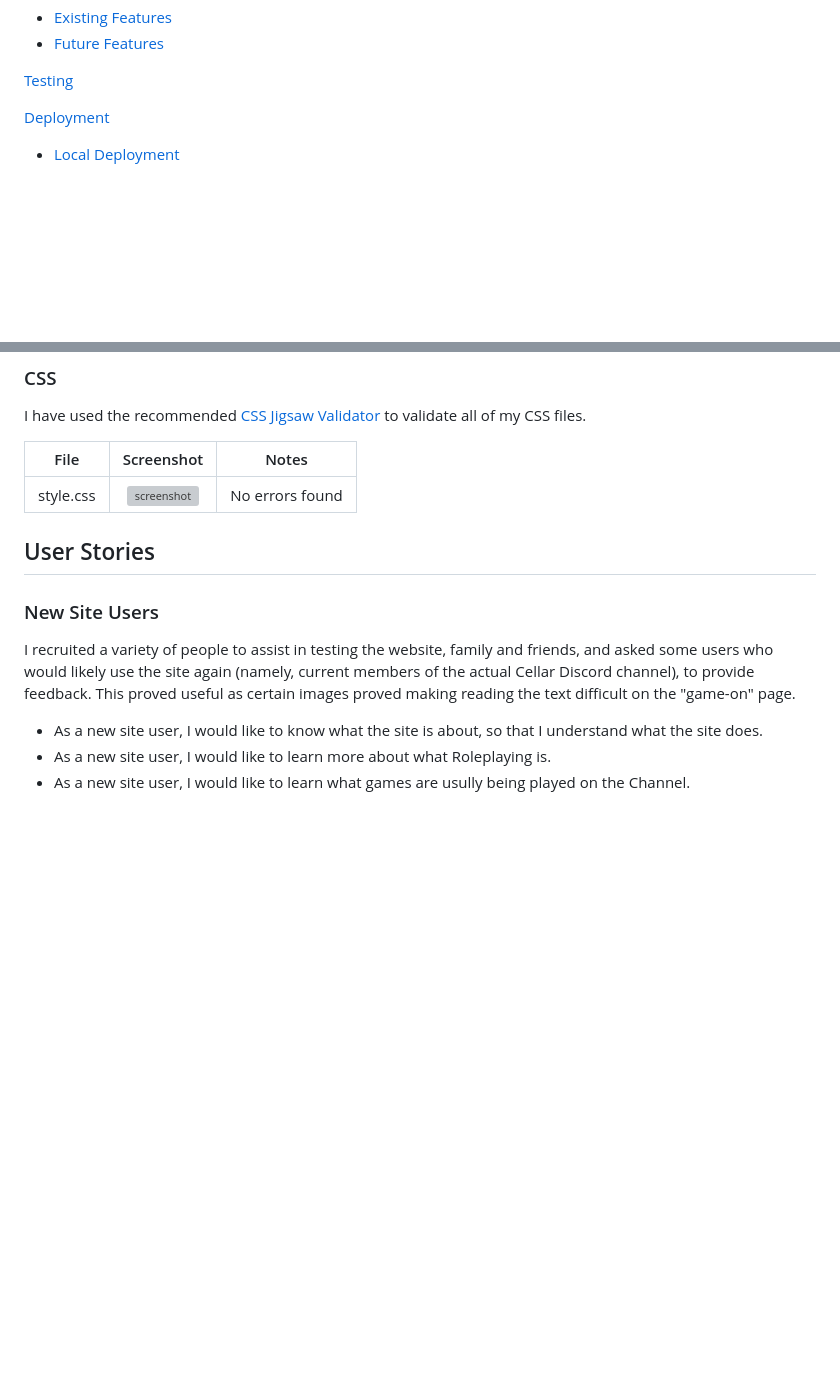
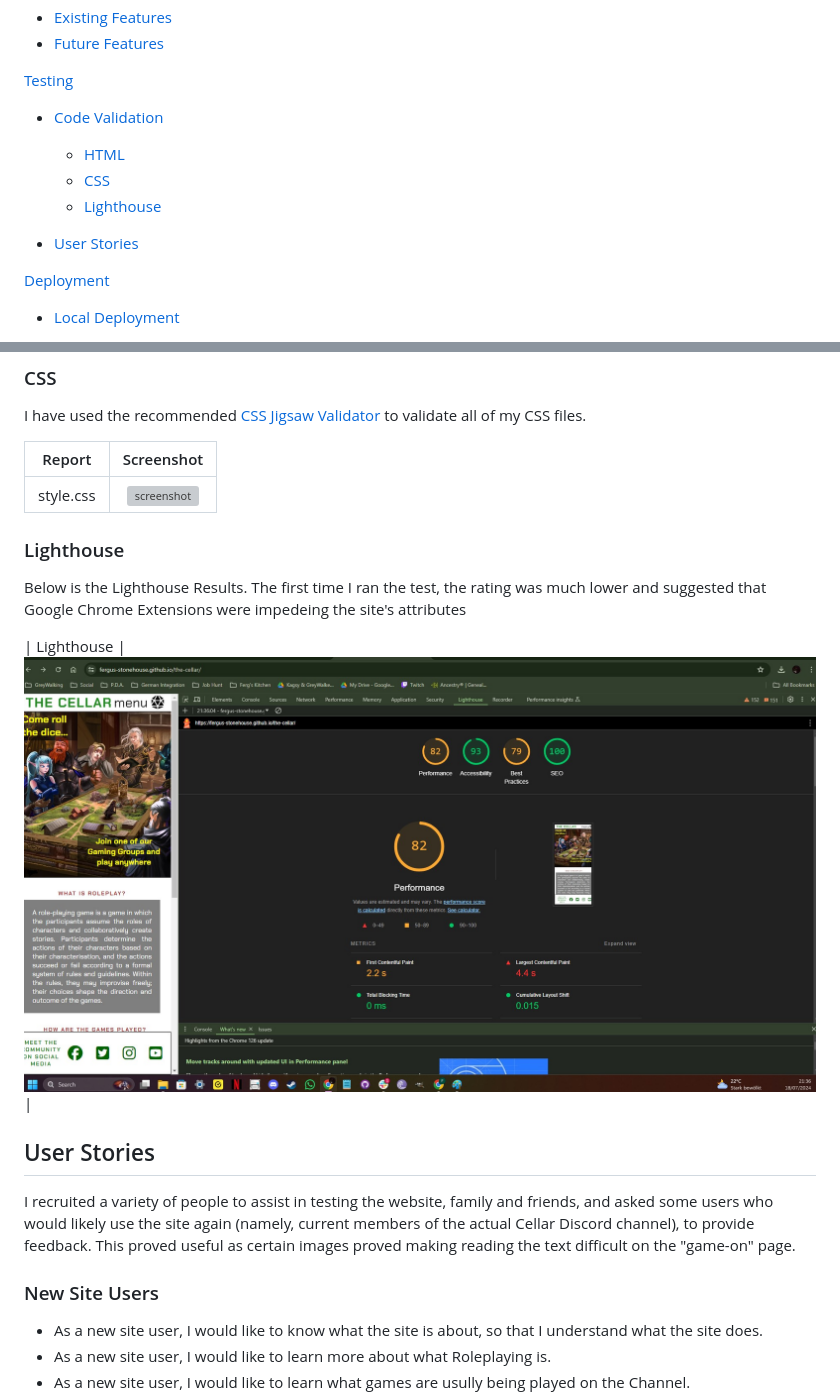
Before and after one commit to Fergus-Stonehouse/the-cellar, a Markdown page: README.md, 2 parts joined by grey strips. GitHub-like rendering; pictures changed too: assets/documentation/lighthouse/lighthouse.jpg (added); folded sections open; blank space fills up the shorter version; grey boxes are pictures that could not be loaded.

Commit message:
Add Lighthouse Report aand additional content

```diff
--- a/README.md
+++ b/README.md
@@ -32,6 +32,14 @@
 - [Future Features](#future-features)
 
 [Testing](#testing)
+
+- [Code Validation](#code-validation)
+
+  - [HTML](#html)
+  - [CSS](#css)
+  - [Lighthouse](#lighthouse)
+
+- [User Stories](#user-stories)
 
 [Deployment](#deployment)
 
@@ -163,15 +171,21 @@ I have used the recommended [HTML W3C Validator](https://validator.w3.org) to va
 
 I have used the recommended [CSS Jigsaw Validator](assets/documentation/images/w3-org-validation-css.jpg) to validate all of my CSS files.
 
-| File | Screenshot | Notes |
-| :---: | :---: | :---: |
-| style.css | ![screenshot](assets/documentation/images/w3-org-validation-css.jpg) | No errors found |
+| Report | Screenshot |
+| :---: | :---: |
+| style.css | ![screenshot](assets/documentation/images/w3-org-validation-css.jpg) |
+
+### Lighthouse
+
+Below is the Lighthouse Results.  The first time I ran the test, the rating was much lower and suggested that Google Chrome Extensions were impedeing the site's attributes
+
+| Lighthouse | ![screenshot](assets/documentation/lighthouse/lighthouse.jpg) |
 
 ## User Stories
 
+I recruited a variety of people to assist in testing the website, family and friends, and asked some users who would likely use the site again (namely, current members of the actual Cellar Discord channel), to provide feedback. This proved useful as certain images proved making reading the text difficult on the "game-on" page.
+
 ### New Site Users
-
-I recruited a variety of people to assist in testing the website, family and friends, and asked some users who would likely use the site again (namely, current members of the actual Cellar Discord channel), to provide feedback. This proved useful as certain images proved making reading the text difficult on the "game-on" page.
 
 - As a new site user, I would like to know what the site is about, so that I understand what the site does.
 - As a new site user, I would like to learn more about what Roleplaying is.
```
Also changed, not shown: 1 other file.
